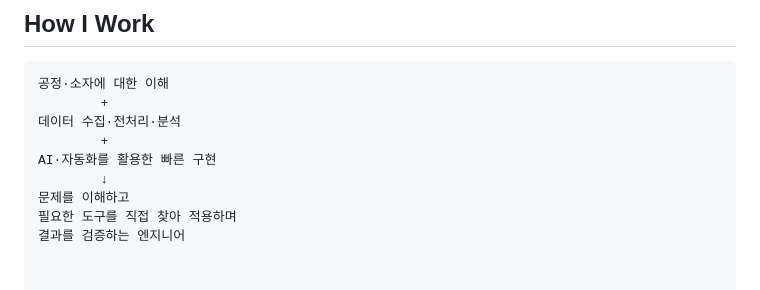
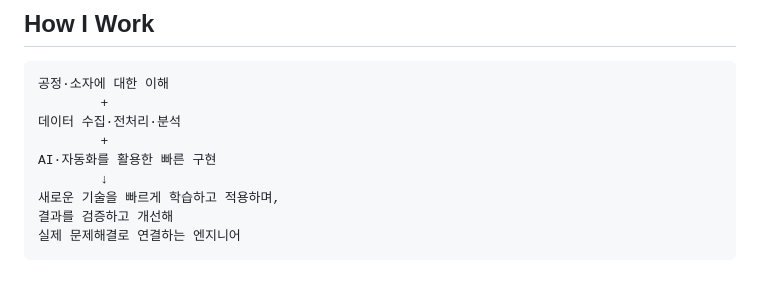
Before and after one commit to GREENMAMOS/python-data-and-ai-projects, a Markdown page: README.md, the part around the change. Rendered like a GitHub page.

Commit message:
Revise engineer description in README.md

````diff
--- a/README.md
+++ b/README.md
@@ -230,6 +230,7 @@ AI가 제안한 코드는 실제 실행과 검증을 거쳐 필요한 부분을
         +
 AI·자동화를 활용한 빠른 구현
         ↓
-문제를 이해하고
-필요한 도구를 직접 찾아 적용하며
-결과를 검증하는 엔지니어
+새로운 기술을 빠르게 학습하고 적용하며,
+결과를 검증하고 개선해
+실제 문제해결로 연결하는 엔지니어
+```
````
